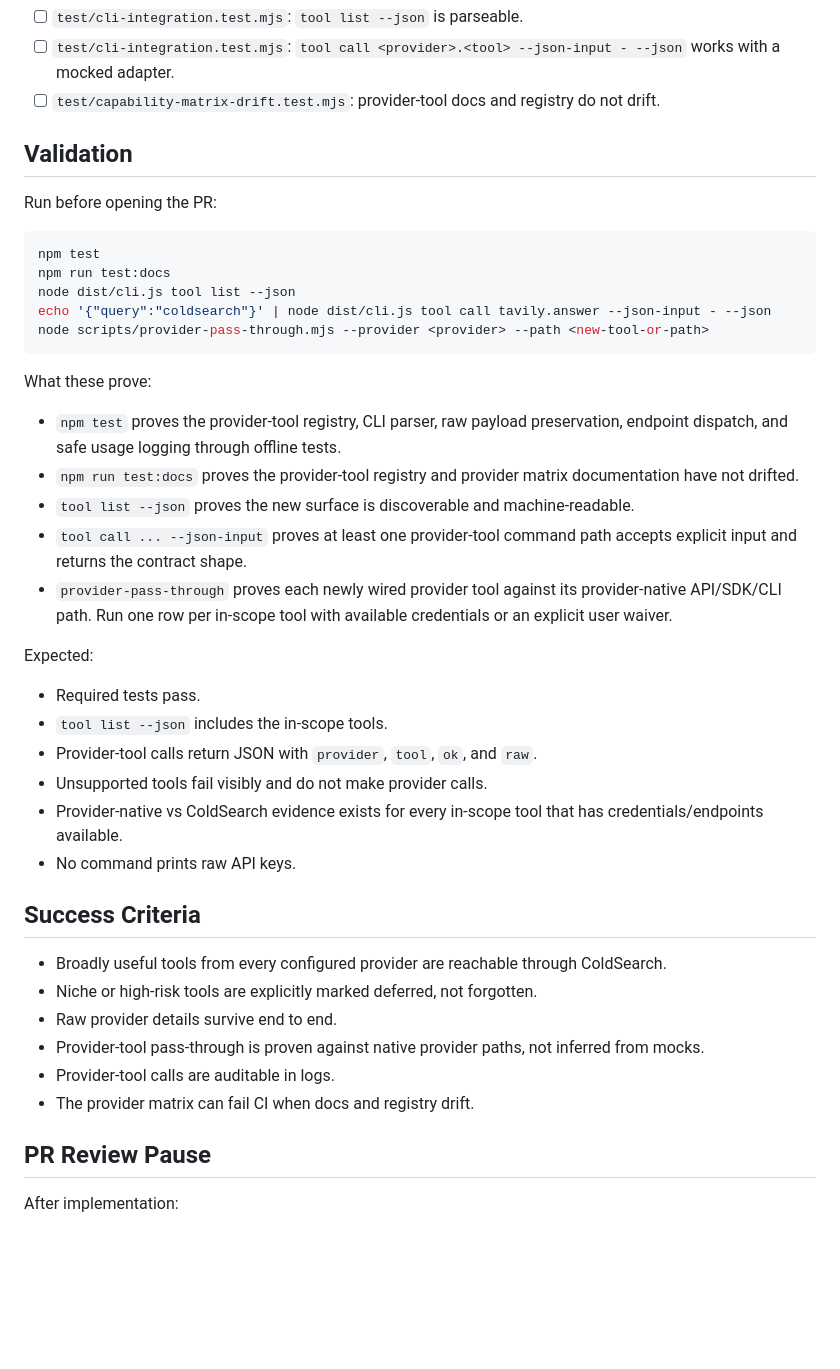
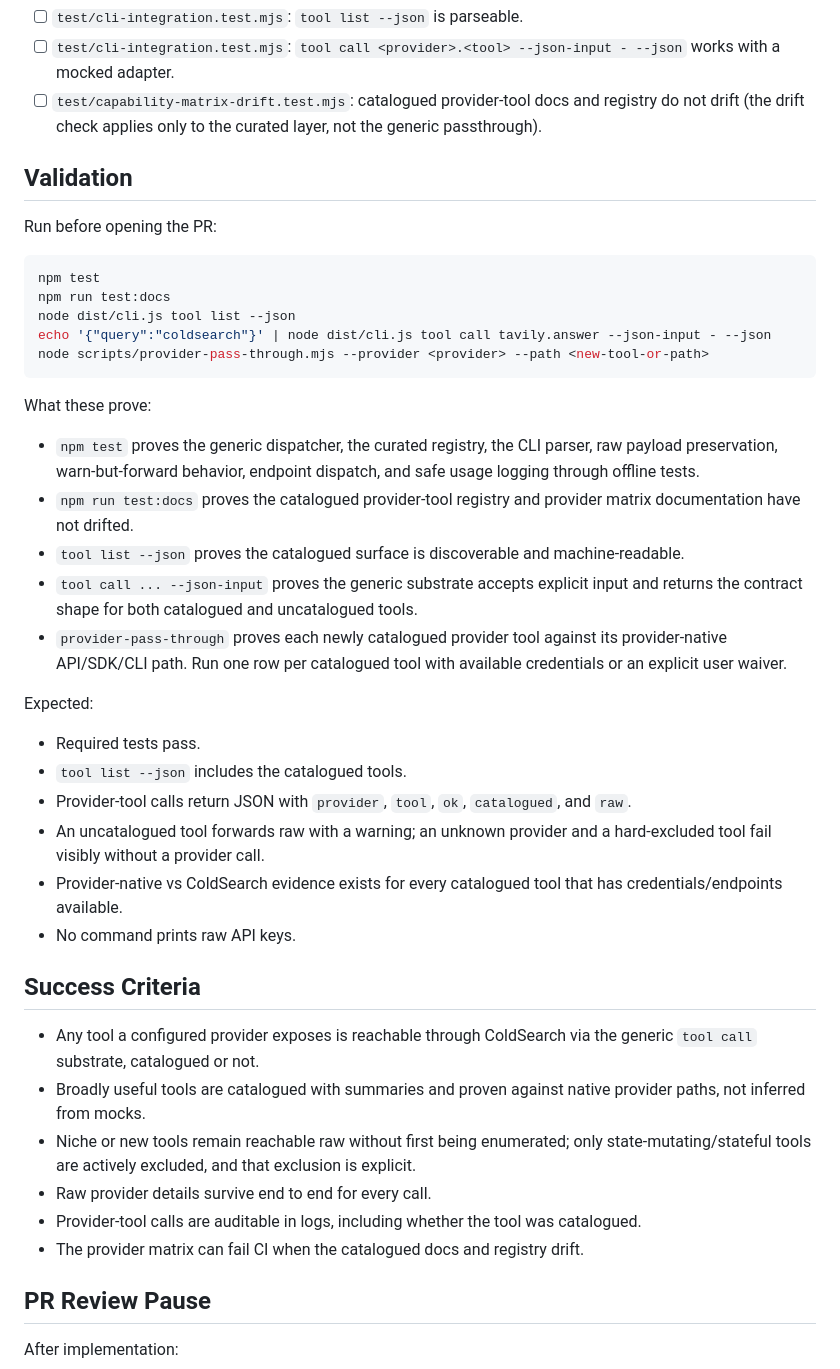
Before and after one commit to Coldaine/ColdSearch, a Markdown page: plans/2026-06-22-pr1-provider-tool-surface.md, the part around one of its changes. Rendered like a GitHub page; blank space fills up the shorter version.

```diff
--- a/plans/2026-06-22-pr1-provider-tool-surface.md
+++ b/plans/2026-06-22-pr1-provider-tool-surface.md
@@ -154,6 +179,6 @@ Use [2026-06-23-gate-0-provider-pass-through-proof.md](./2026-06-23-gate-0-provi
 - [ ] `test/cli-integration.test.mjs`: `tool list --json` is parseable.
 - [ ] `test/cli-integration.test.mjs`: `tool call <provider>.<tool> --json-input - --json` works with a mocked adapter.
-- [ ] `test/capability-matrix-drift.test.mjs`: provider-tool docs and registry do not drift.
+- [ ] `test/capability-matrix-drift.test.mjs`: catalogued provider-tool docs and registry do not drift (the drift check applies only to the curated layer, not the generic passthrough).
 
 ## Validation
 
@@ -169,29 +194,29 @@ node scripts/provider-pass-through.mjs --provider <provider> --path <new-tool-or
 
 What these prove:
 
-- `npm test` proves the provider-tool registry, CLI parser, raw payload preservation, endpoint dispatch, and safe usage logging through offline tests.
-- `npm run test:docs` proves the provider-tool registry and provider matrix documentation have not drifted.
-- `tool list --json` proves the new surface is discoverable and machine-readable.
-- `tool call ... --json-input` proves at least one provider-tool command path accepts explicit input and returns the contract shape.
-- `provider-pass-through` proves each newly wired provider tool against its provider-native API/SDK/CLI path. Run one row per in-scope tool with available credentials or an explicit user waiver.
+- `npm test` proves the generic dispatcher, the curated registry, the CLI parser, raw payload preservation, warn-but-forward behavior, endpoint dispatch, and safe usage logging through offline tests.
+- `npm run test:docs` proves the catalogued provider-tool registry and provider matrix documentation have not drifted.
+- `tool list --json` proves the catalogued surface is discoverable and machine-readable.
+- `tool call ... --json-input` proves the generic substrate accepts explicit input and returns the contract shape for both catalogued and uncatalogued tools.
+- `provider-pass-through` proves each newly catalogued provider tool against its provider-native API/SDK/CLI path. Run one row per catalogued tool with available credentials or an explicit user waiver.
 
 Expected:
 
 - Required tests pass.
-- `tool list --json` includes the in-scope tools.
-- Provider-tool calls return JSON with `provider`, `tool`, `ok`, and `raw`.
-- Unsupported tools fail visibly and do not make provider calls.
-- Provider-native vs ColdSearch evidence exists for every in-scope tool that has credentials/endpoints available.
+- `tool list --json` includes the catalogued tools.
+- Provider-tool calls return JSON with `provider`, `tool`, `ok`, `catalogued`, and `raw`.
+- An uncatalogued tool forwards raw with a warning; an unknown provider and a hard-excluded tool fail visibly without a provider call.
+- Provider-native vs ColdSearch evidence exists for every catalogued tool that has credentials/endpoints available.
 - No command prints raw API keys.
 
 ## Success Criteria
 
-- Broadly useful tools from every configured provider are reachable through ColdSearch.
-- Niche or high-risk tools are explicitly marked deferred, not forgotten.
-- Raw provider details survive end to end.
-- Provider-tool pass-through is proven against native provider paths, not inferred from mocks.
-- Provider-tool calls are auditable in logs.
-- The provider matrix can fail CI when docs and registry drift.
+- Any tool a configured provider exposes is reachable through ColdSearch via the generic `tool call` substrate, catalogued or not.
+- Broadly useful tools are catalogued with summaries and proven against native provider paths, not inferred from mocks.
+- Niche or new tools remain reachable raw without first being enumerated; only state-mutating/stateful tools are actively excluded, and that exclusion is explicit.
+- Raw provider details survive end to end for every call.
+- Provider-tool calls are auditable in logs, including whether the tool was catalogued.
+- The provider matrix can fail CI when the catalogued docs and registry drift.
 
 ## PR Review Pause
 
```
Also changed, not shown: other parts of plans/2026-06-22-pr1-provider-tool-surface.md (+61 -36 lines).
